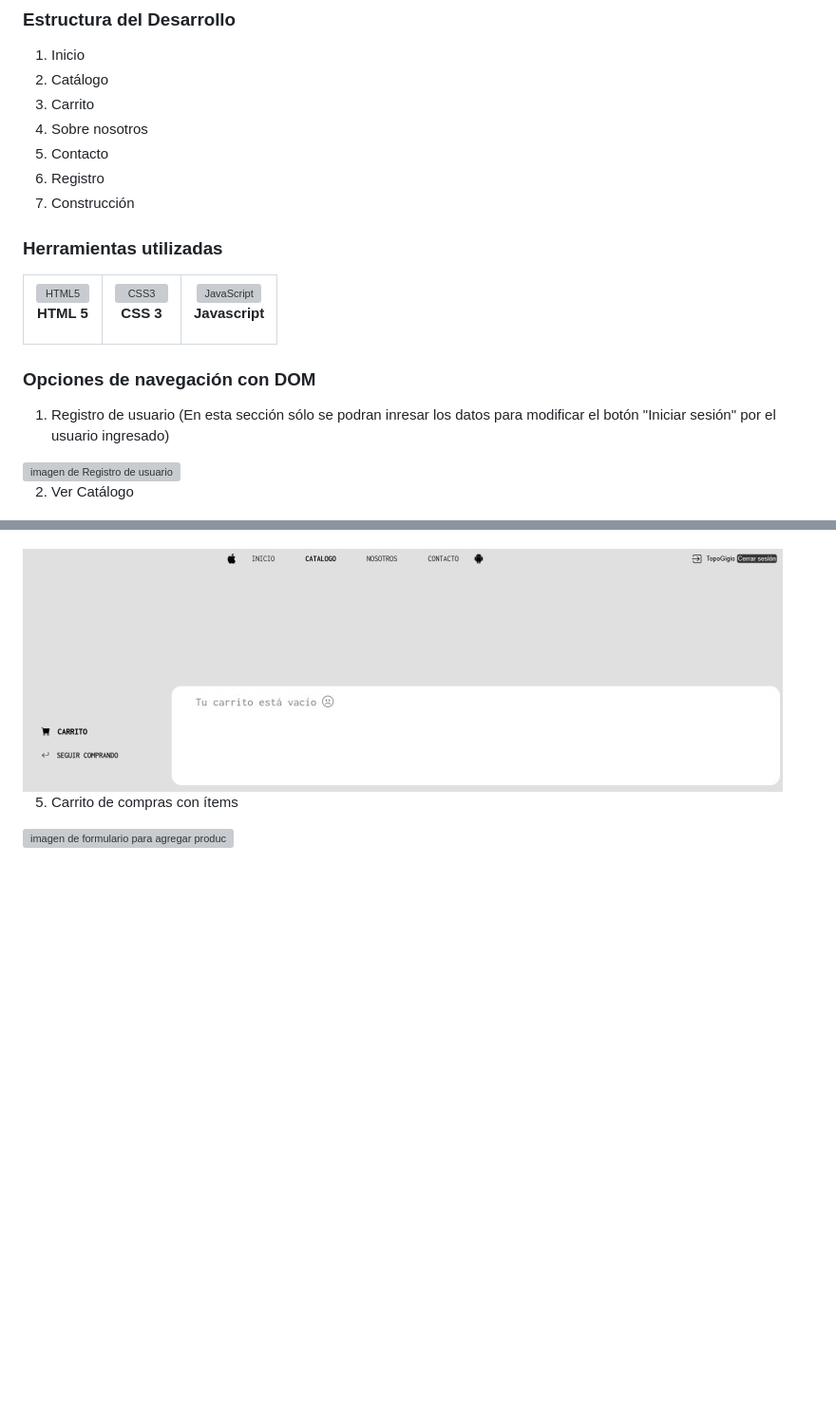
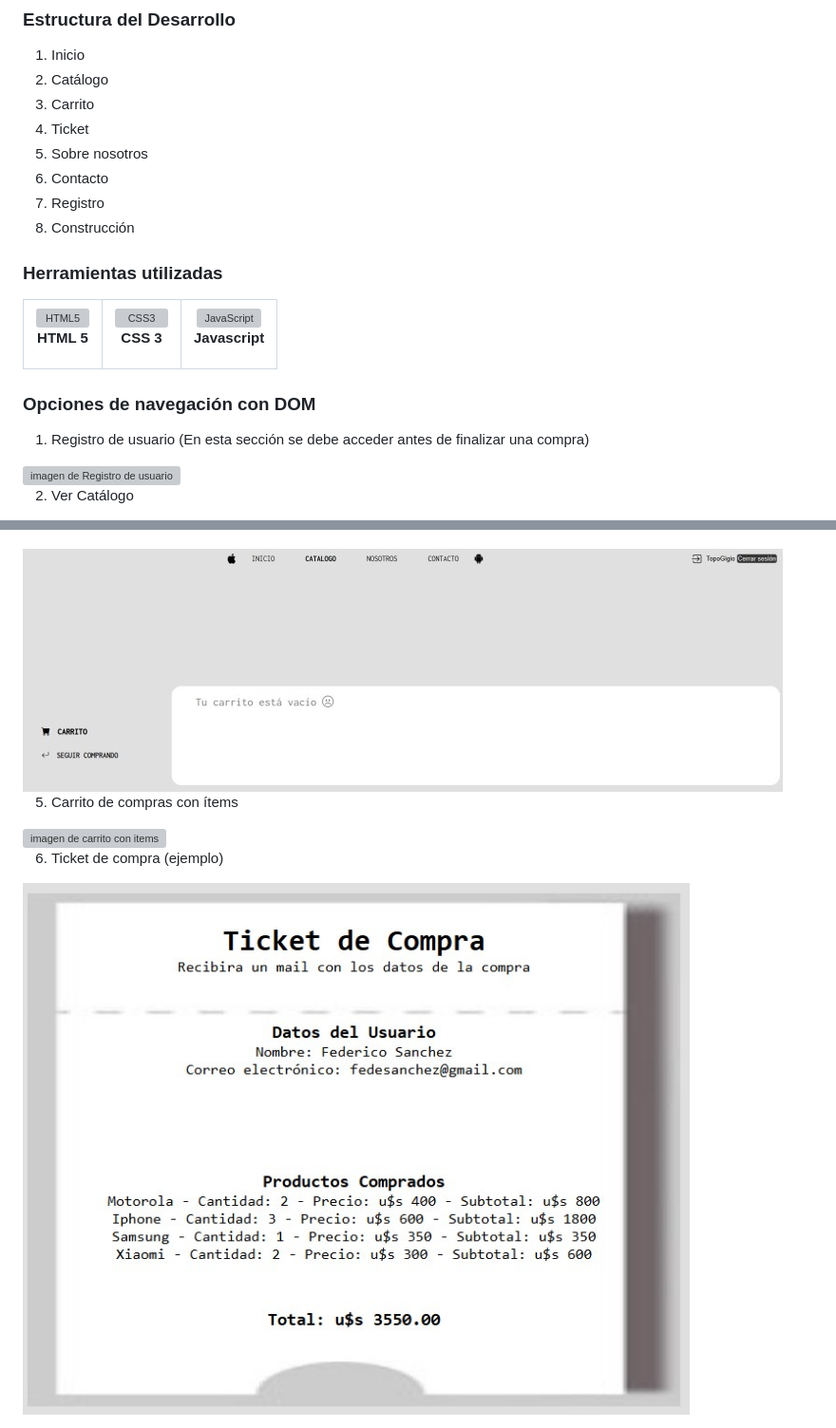
Before and after one commit to FedeSanchez79/Capitan_Phone, a Markdown page: README.md, 2 parts joined by grey strips. Shown: that part at 95% size. Drawn GitHub-style; pictures changed too: assets/images/ticket_ejemplo.jpg (added); blank space fills up the shorter version; grey boxes are pictures that could not be loaded.

Commit message:
actualice README

```diff
--- a/README.md
+++ b/README.md
@@ -43,10 +43,11 @@ Una web dedicada a la venta y distribución de celulares. En la misma podras acc
 1. Inicio
 2. Catálogo
 3. Carrito
-4. Sobre nosotros
-5. Contacto
-6. Registro
-7. Construcción
+4. Ticket
+5. Sobre nosotros
+6. Contacto
+7. Registro
+8. Construcción
 
 
 ### Herramientas utilizadas
@@ -78,7 +79,7 @@ Una web dedicada a la venta y distribución de celulares. En la misma podras acc
 
 </br>
 
-1. Registro de usuario (En esta sección sólo se podran inresar los datos para modificar el botón "Iniciar sesión" por el usuario ingresado)
+1. Registro de usuario (En esta sección se debe acceder antes de finalizar una compra)
 
 </br>
 
@@ -110,4 +111,10 @@ Una web dedicada a la venta y distribución de celulares. En la misma podras acc
 
 </br>
 
-<img src="./assets/images/imagen_carrito.jpg" alt="imagen de formulario para agregar productos">
+<img src="./assets/images/imagen_carrito.jpg" alt="imagen de carrito con items">
+
+6. Ticket de compra (ejemplo)
+
+</br>
+
+<img src="./assets/images/ticket_ejemplo.jpg" alt="imagen de ticket">
```
Also changed, not shown: other parts of README.md (+3 -3 lines).
